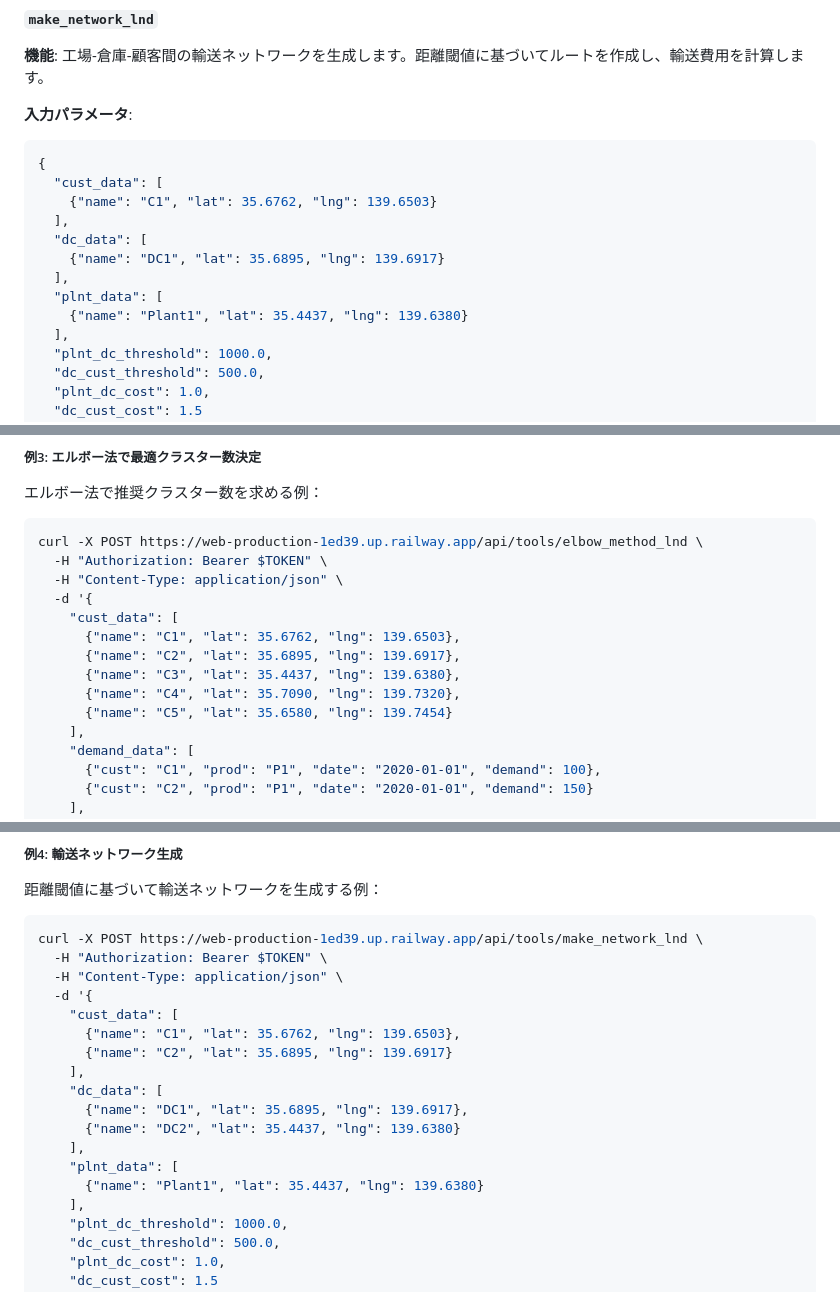
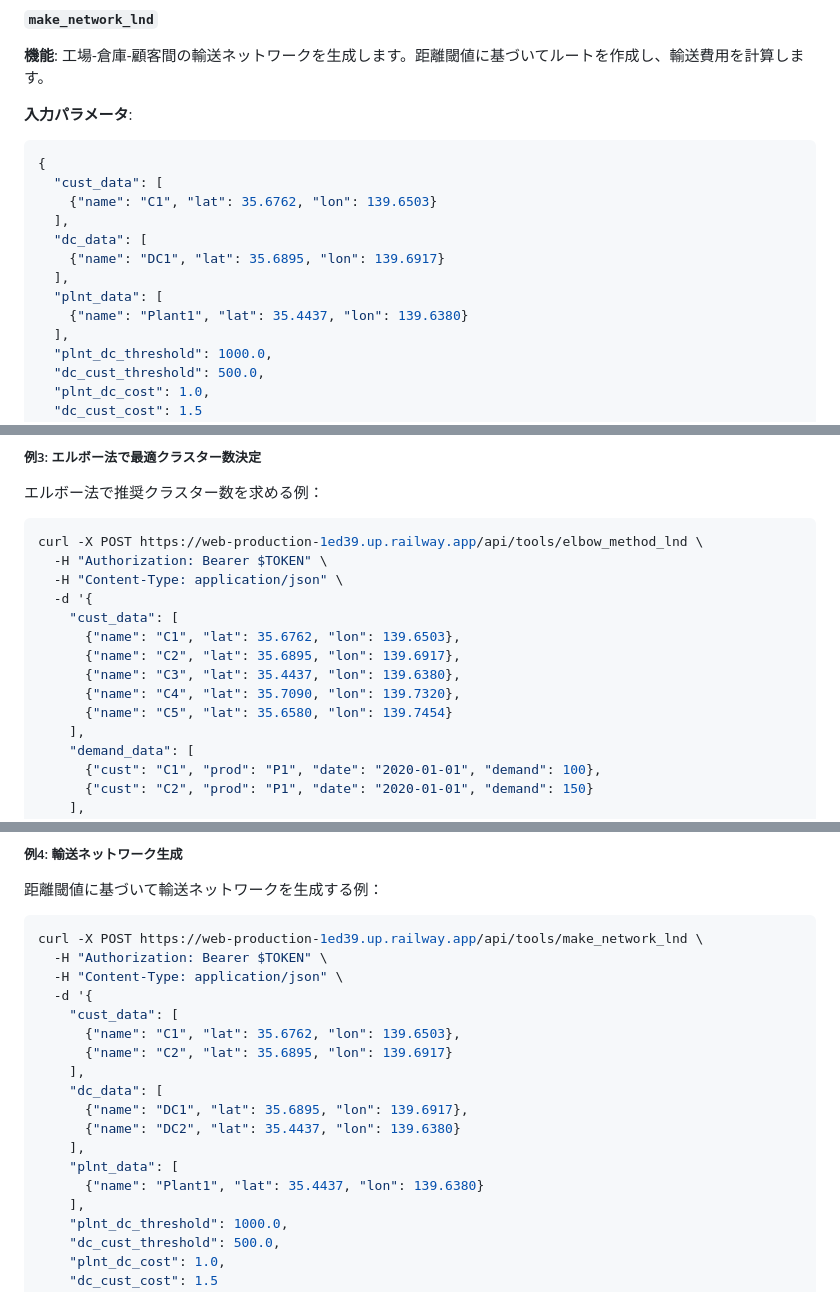
Before and after one commit to kaz-kobayashi/langflow-mcp, a Markdown page: API_SPECIFICATION.md, 3 parts joined by grey strips. GitHub-like rendering.

````diff
--- a/API_SPECIFICATION.md
+++ b/API_SPECIFICATION.md
@@ -1760,13 +1763,13 @@ MCP Toolsは、OpenAI Function Callingを通じて自動的に呼び出される
 ```json
 {
   "cust_data": [
-    {"name": "C1", "lat": 35.6762, "lng": 139.6503}
+    {"name": "C1", "lat": 35.6762, "lon": 139.6503}
   ],
   "dc_data": [
-    {"name": "DC1", "lat": 35.6895, "lng": 139.6917}
+    {"name": "DC1", "lat": 35.6895, "lon": 139.6917}
   ],
   "plnt_data": [
-    {"name": "Plant1", "lat": 35.4437, "lng": 139.6380}
+    {"name": "Plant1", "lat": 35.4437, "lon": 139.6380}
   ],
   "plnt_dc_threshold": 1000.0,
   "dc_cust_threshold": 500.0,
@@ -2560,11 +2565,11 @@ curl -X POST https://web-production-1ed39.up.railway.app/api/tools/elbow_method_
   -H "Content-Type: application/json" \
   -d '{
     "cust_data": [
-      {"name": "C1", "lat": 35.6762, "lng": 139.6503},
-      {"name": "C2", "lat": 35.6895, "lng": 139.6917},
-      {"name": "C3", "lat": 35.4437, "lng": 139.6380},
-      {"name": "C4", "lat": 35.7090, "lng": 139.7320},
-      {"name": "C5", "lat": 35.6580, "lng": 139.7454}
+      {"name": "C1", "lat": 35.6762, "lon": 139.6503},
+      {"name": "C2", "lat": 35.6895, "lon": 139.6917},
+      {"name": "C3", "lat": 35.4437, "lon": 139.6380},
+      {"name": "C4", "lat": 35.7090, "lon": 139.7320},
+      {"name": "C5", "lat": 35.6580, "lon": 139.7454}
     ],
     "demand_data": [
       {"cust": "C1", "prod": "P1", "date": "2020-01-01", "demand": 100},
@@ -2601,15 +2606,15 @@ curl -X POST https://web-production-1ed39.up.railway.app/api/tools/make_network_
   -H "Content-Type: application/json" \
   -d '{
     "cust_data": [
-      {"name": "C1", "lat": 35.6762, "lng": 139.6503},
-      {"name": "C2", "lat": 35.6895, "lng": 139.6917}
+      {"name": "C1", "lat": 35.6762, "lon": 139.6503},
+      {"name": "C2", "lat": 35.6895, "lon": 139.6917}
     ],
     "dc_data": [
-      {"name": "DC1", "lat": 35.6895, "lng": 139.6917},
-      {"name": "DC2", "lat": 35.4437, "lng": 139.6380}
+      {"name": "DC1", "lat": 35.6895, "lon": 139.6917},
+      {"name": "DC2", "lat": 35.4437, "lon": 139.6380}
     ],
     "plnt_data": [
-      {"name": "Plant1", "lat": 35.4437, "lng": 139.6380}
+      {"name": "Plant1", "lat": 35.4437, "lon": 139.6380}
     ],
     "plnt_dc_threshold": 1000.0,
     "dc_cust_threshold": 500.0,
````
Also changed, not shown: other parts of API_SPECIFICATION.md (+55 -47 lines).
